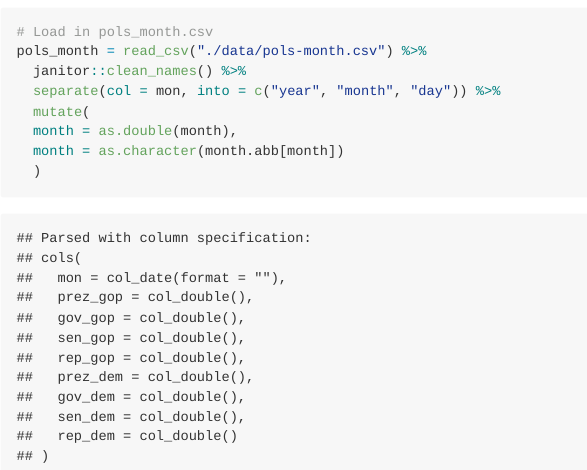
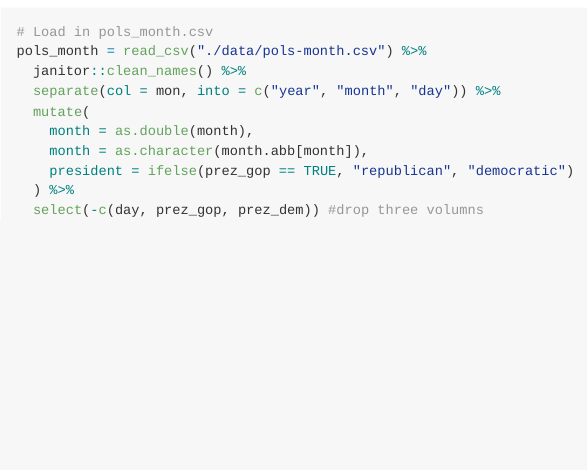
Before and after one commit to dz2426/p8105_hw2_dz2426, an R Markdown document (p8105_hw2_dz2426.Rmd): the page in a window 1100 px wide, from 1500 px down. The pictures show the output file p8105_hw2_dz2426.md that the author committed with the source, drawn offline in the style of GitHub; long lines of code are wrapped.

Commit message:
Drop day, prez_gop, prez_dem

````diff
--- a/p8105_hw2_dz2426.Rmd
+++ b/p8105_hw2_dz2426.Rmd
@@ -64,16 +64,17 @@ The total precipitation in 2018 was `r sum(pull(Precip_2018, total))` inches. <b
 The median number of sports balls in a dumpster in 2017 was `r median(pull(MTW_data, sports_balls)[pull(MTW_data,year) == 2017])`.
 
 ## Problem 2
-```{r}
+```{r message = FALSE}
 # Load in pols_month.csv
 pols_month = read_csv("./data/pols-month.csv") %>%
   janitor::clean_names() %>%
   separate(col = mon, into = c("year", "month", "day")) %>%
   mutate(
-  month = as.double(month),
-  month = as.character(month.abb[month]),
-  president = ifelse(prez_gop == TRUE, "republican", "democratic")
-  )
- #select(-day)
+    month = as.double(month),
+    month = as.character(month.abb[month]),
+    president = ifelse(prez_gop == TRUE, "republican", "democratic")
+  ) %>%
+  select(-c(day, prez_gop, prez_dem)) #drop three volumns
+
 
 ```
````
Also changed, not shown: p8105_hw2_dz2426.md.
